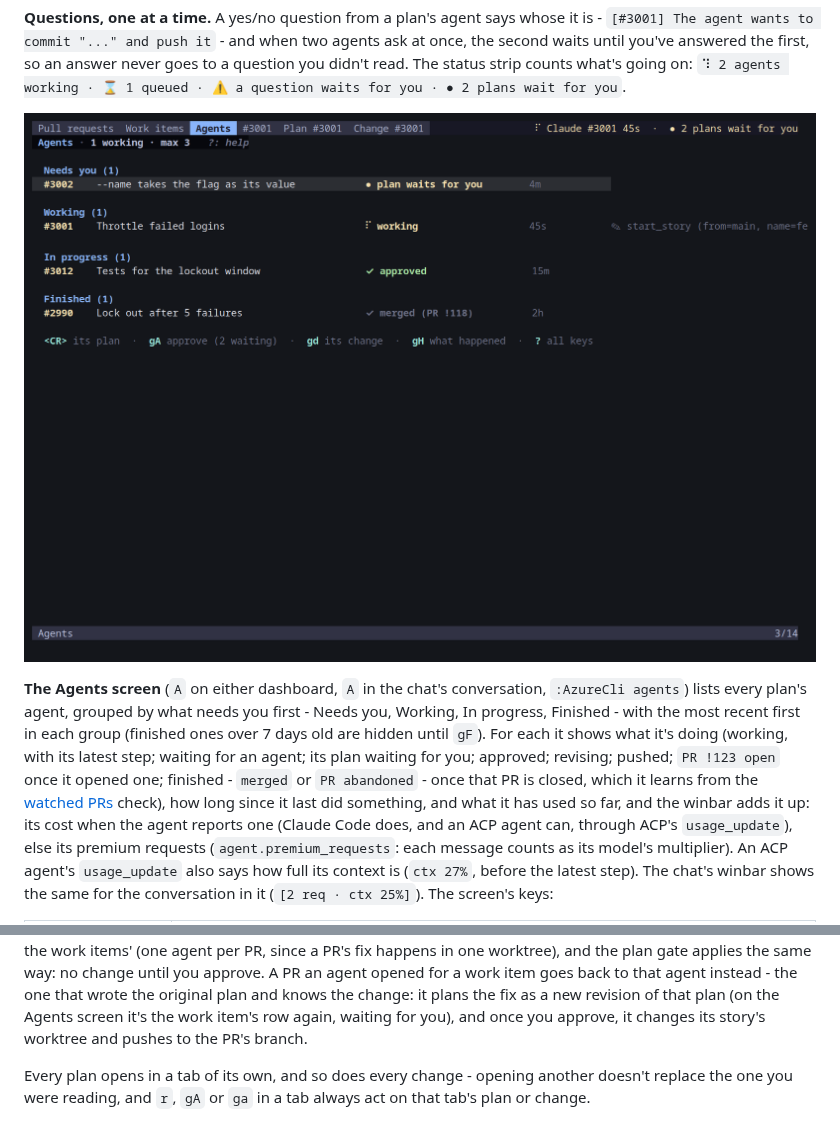
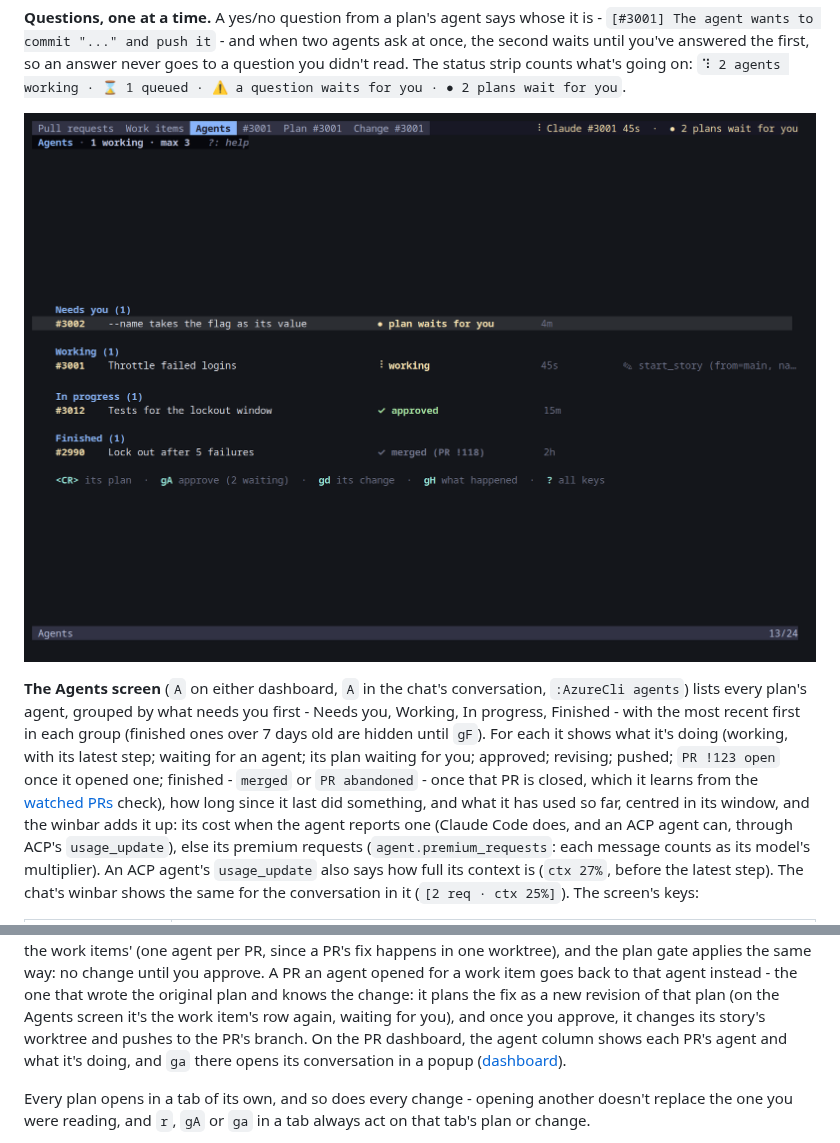
Before and after one commit to mosahadish/azure-vicli, a Markdown page: docs/chat.md, 2 parts joined by grey strips. Drawn GitHub-style; pictures changed too: docs/images/chat-agents.png.

```diff
--- a/docs/chat.md
+++ b/docs/chat.md
@@ -653,7 +653,7 @@ for an agent; its plan waiting for you; approved; revising; pushed;
 `PR !123 open` once it opened one; finished - `merged` or `PR abandoned` -
 once that PR is closed, which it learns from the
 [watched PRs](#conversations-agents-and-models) check), how long since it
-last did something, and what it has used so far, and the winbar adds it up: its cost when the
+last did something, and what it has used so far, centred in its window, and the winbar adds it up: its cost when the
 agent reports one (Claude Code does, and an ACP agent can, through ACP's
 `usage_update`), else its premium requests (`agent.premium_requests`:
 each message counts as its model's multiplier). An ACP agent's
@@ -683,7 +683,9 @@ agent opened for a work item goes back to that agent instead - the one
 that wrote the original plan and knows the change: it plans the fix as a
 new revision of that plan (on the Agents screen it's the work item's row
 again, waiting for you), and once you approve, it changes its story's
-worktree and pushes to the PR's branch.
+worktree and pushes to the PR's branch. On the PR dashboard, the agent
+column shows each PR's agent and what it's doing, and `ga` there opens
+its conversation in a popup ([dashboard](dashboard.md)).
 
 Every plan opens in a tab of its own, and so does every change - opening
 another doesn't replace the one you were reading, and `r`, `gA` or `ga`
```
Also changed, not shown: docs/commands-and-keys.md (+1 -0 lines), docs/dashboard.md (+10 -1 lines), 6 other files.
